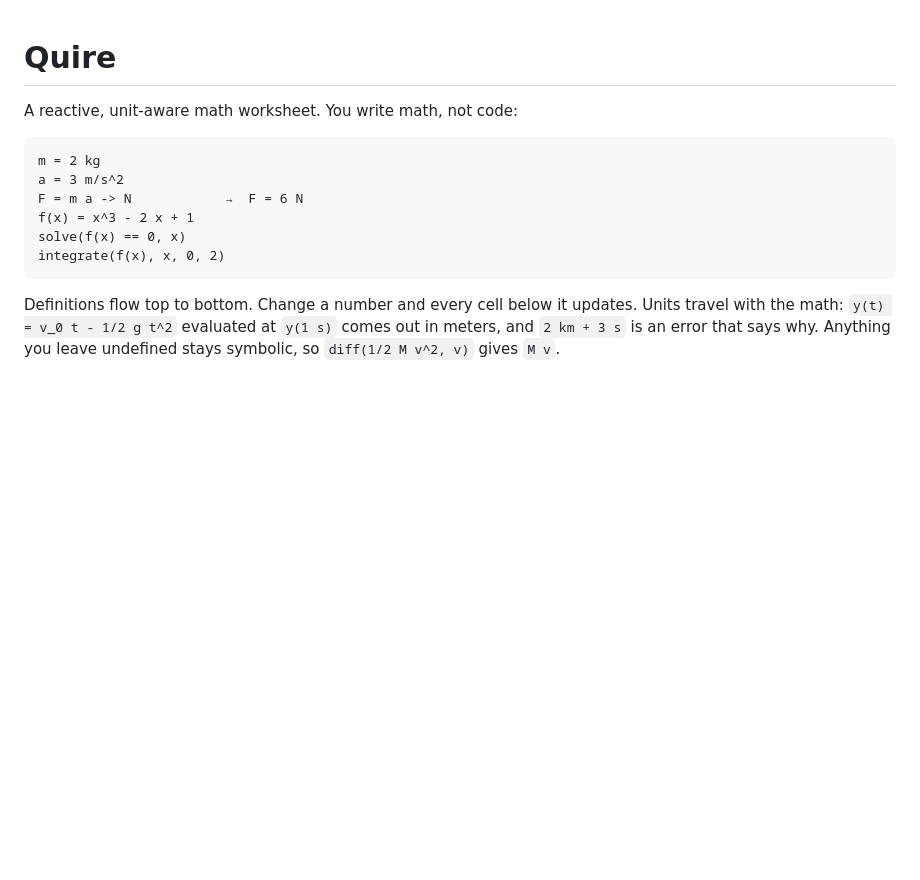
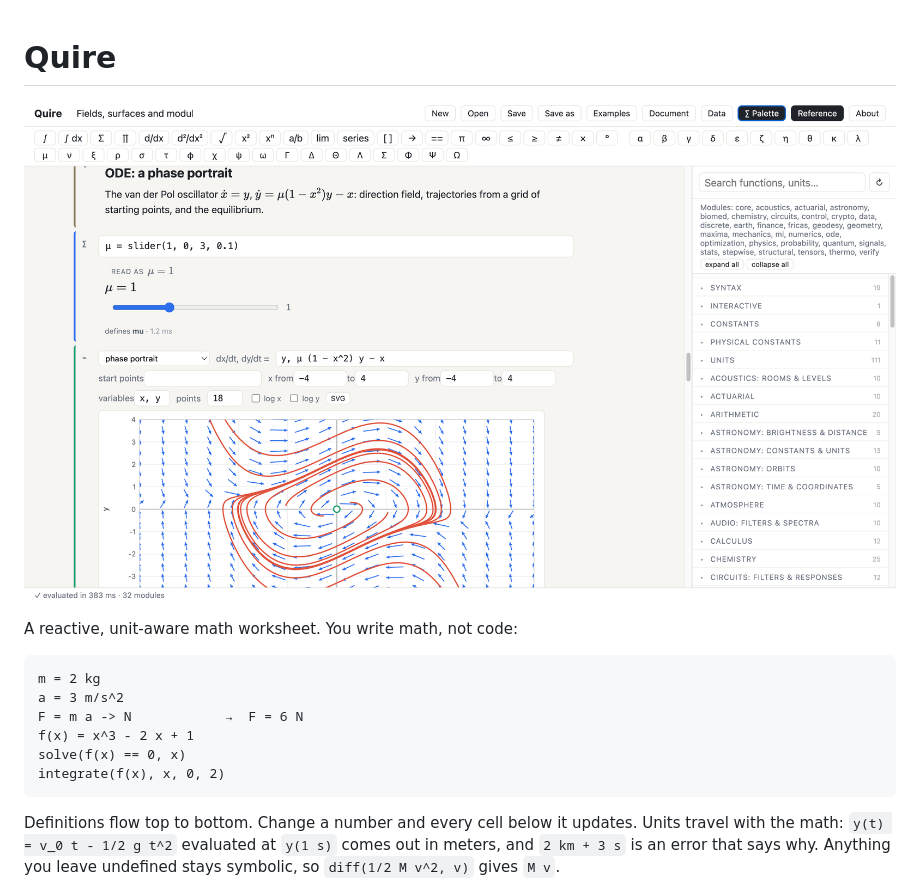
Before and after one commit to thepacket/quire, a Markdown page: README.md, the part around the change. Rendered like a GitHub page; pictures changed too: docs/hero.png (added); blank space fills up the shorter version.

Commit message:
README: hero image
Co-Authored-By: Claude Fable 5.1 <noreply@anthropic.com>

```diff
--- a/README.md
+++ b/README.md
@@ -1,4 +1,6 @@
 # Quire
+
+![Quire showing a phase portrait of the van der Pol oscillator, a slider for μ, the notation palette and the reference panel](docs/hero.png)
 
 A reactive, unit-aware math worksheet. You write math, not code:
 
```
